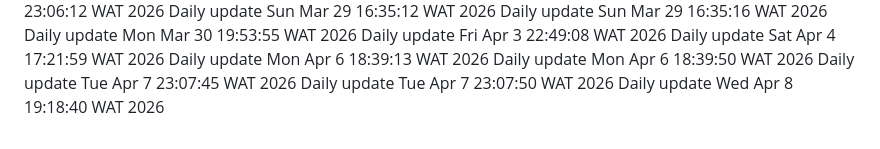
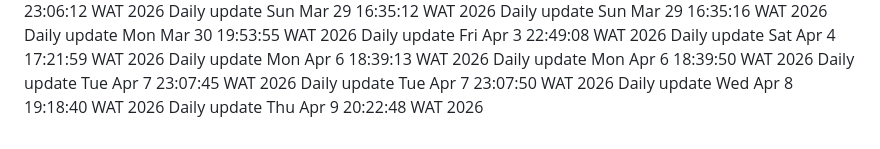
Before and after one commit to Adebayodamilola20/insta_app, a Markdown page: README.md, the part around the change. GitHub-like rendering.

Commit message:
docs: daily update

```diff
--- a/README.md
+++ b/README.md
@@ -78,3 +78,4 @@ Daily update Mon Apr  6 18:39:50 WAT 2026
 Daily update Tue Apr  7 23:07:45 WAT 2026
 Daily update Tue Apr  7 23:07:50 WAT 2026
 Daily update Wed Apr  8 19:18:40 WAT 2026
+Daily update Thu Apr  9 20:22:48 WAT 2026
```
